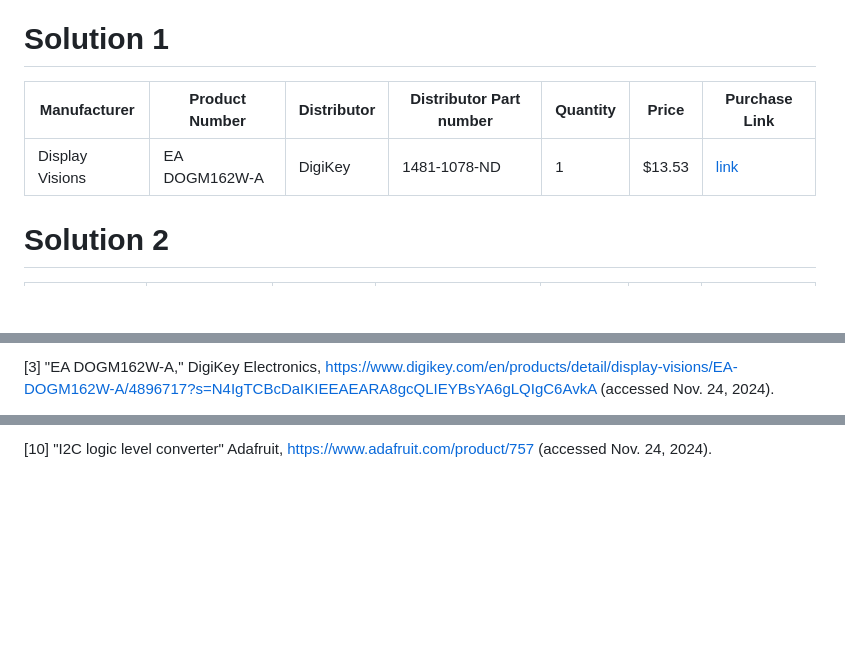
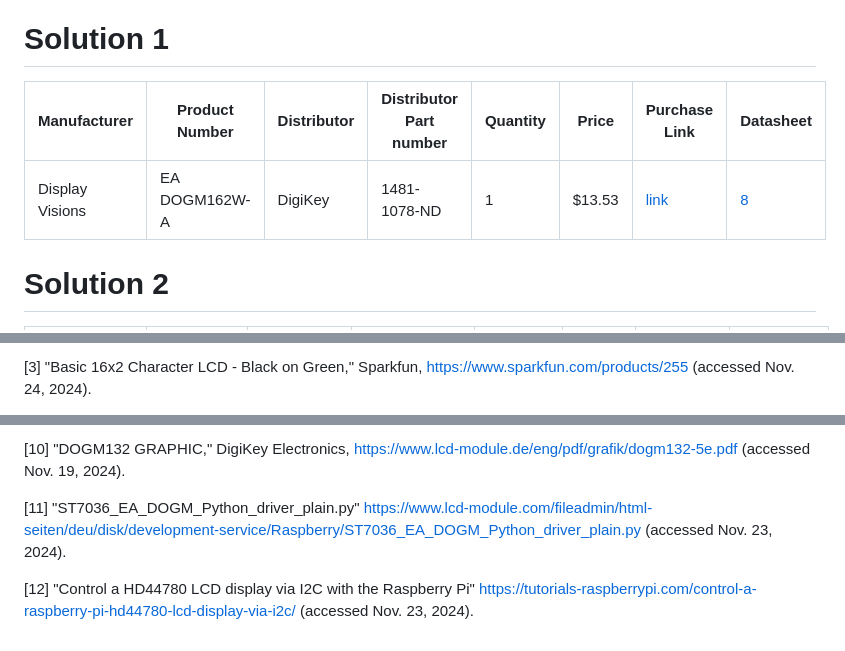
Before and after one commit to link422/F24_Team3_TennisBallCollector, a Markdown page: Reports/Detailed_Design_Counting_Display_Subsystem.md, 3 parts joined by grey strips. Rendered like a GitHub page; blank space fills up the shorter version.

```diff
--- a/Reports/Detailed_Design_Counting_Display_Subsystem.md
+++ b/Reports/Detailed_Design_Counting_Display_Subsystem.md
@@ -61,8 +61,8 @@ A{Get Signal?} --> |Yes| B(Increment display count by one)
 
 ## BOM
 # Solution 1
-| Manufacturer | Product Number | Distributor | Distributor Part number | Quantity | Price | Purchase Link |
-|--------------|----------------|-------------|-------------------------|----------|-------|---------------|
-| Display Visions | EA DOGM162W-A | DigiKey | 1481-1078-ND | 1 | $13.53 | [link](https://www.digikey.com/en/products/detail/display-visions/EA-DOGM162W-A/4896717?s=N4IgTCBcDaIKIEEAEARA8gcQLIEYBsYA6gLQIgC6AvkA) |
+| Manufacturer | Product Number | Distributor | Distributor Part number | Quantity | Price | Purchase Link | Datasheet |
+|--------------|----------------|-------------|-------------------------|----------|-------|---------------|-----------|
+| Display Visions | EA DOGM162W-A | DigiKey | 1481-1078-ND | 1 | $13.53 | [link](https://www.digikey.com/en/products/detail/display-visions/EA-DOGM162W-A/4896717?s=N4IgTCBcDaIKIEEAEARA8gcQLIEYBsYA6gLQIgC6AvkA) | [8](https://www.lcd-module.de/eng/pdf/doma/dog-me.pdf) |
 
 # Solution 2
@@ -90,3 +92,3 @@ According to the Bill of Materials, there were 3 possible solutions examined for
 
-[3] "EA DOGM162W-A," DigiKey Electronics, <https://www.digikey.com/en/products/detail/display-visions/EA-DOGM162W-A/4896717?s=N4IgTCBcDaIKIEEAEARA8gcQLIEYBsYA6gLQIgC6AvkA> (accessed Nov. 24, 2024).
+[3] "Basic 16x2 Character LCD - Black on Green," Sparkfun, <https://www.sparkfun.com/products/255> (accessed Nov. 24, 2024).
 
@@ -104,2 +106,6 @@ According to the Bill of Materials, there were 3 possible solutions examined for
 
-[10] "I2C logic level converter" Adafruit, <https://www.adafruit.com/product/757> (accessed Nov. 24, 2024).
+[10] "DOGM132 GRAPHIC,"  DigiKey Electronics, <https://www.lcd-module.de/eng/pdf/grafik/dogm132-5e.pdf> (accessed Nov. 19, 2024).
+
+[11] "ST7036_EA_DOGM_Python_driver_plain.py" <https://www.lcd-module.com/fileadmin/html-seiten/deu/disk/development-service/Raspberry/ST7036_EA_DOGM_Python_driver_plain.py> (accessed Nov. 23, 2024).
+
+[12] "Control a HD44780 LCD display via I2C with the Raspberry Pi" <https://tutorials-raspberrypi.com/control-a-raspberry-pi-hd44780-lcd-display-via-i2c/> (accessed Nov. 23, 2024).
```
Also changed, not shown: other parts of Reports/Detailed_Design_Counting_Display_Subsystem.md (+22 -20 lines).
